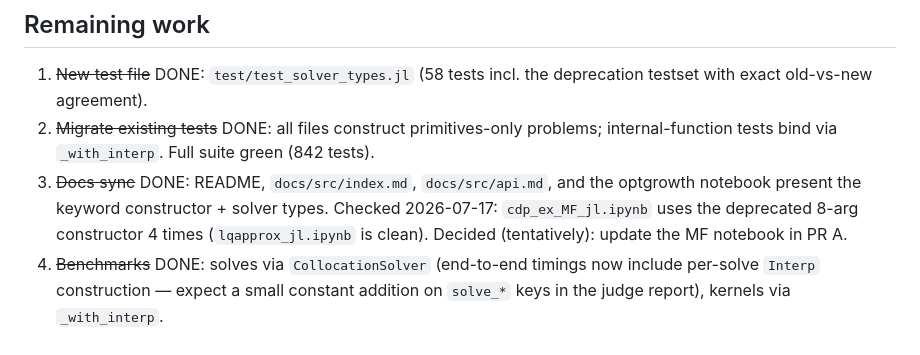
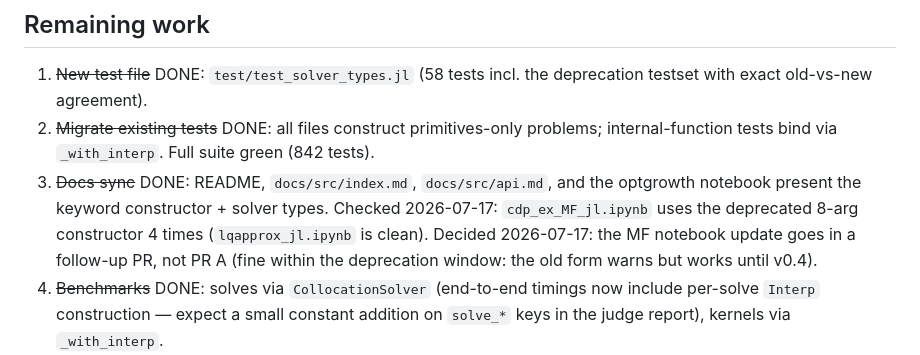
Before and after one commit to QuantEcon/ContinuousDPs.jl, a Markdown page: NOTES-PR-A.md, the part around the change. GitHub-like rendering.

Commit message:
DOC: Defer the MF notebook migration to a follow-up PR
Co-Authored-By: Claude Fable 5 <noreply@anthropic.com>

```diff
--- a/NOTES-PR-A.md
+++ b/NOTES-PR-A.md
@@ -75,8 +75,9 @@ reach through `res.cdp.interp` — consume only the public surface of `CDPSolveR
 3. ~~Docs sync~~ DONE: README, `docs/src/index.md`, `docs/src/api.md`, and the
    optgrowth notebook present the keyword constructor + solver types. Checked
    2026-07-17: `cdp_ex_MF_jl.ipynb` uses the deprecated 8-arg constructor 4 times
-   (`lqapprox_jl.ipynb` is clean). Decided (tentatively): update the MF notebook
-   in PR A.
+   (`lqapprox_jl.ipynb` is clean). Decided 2026-07-17: the MF notebook update
+   goes in a follow-up PR, not PR A (fine within the deprecation window: the
+   old form warns but works until v0.4).
 4. ~~Benchmarks~~ DONE: solves via `CollocationSolver` (end-to-end timings now include
    per-solve `Interp` construction — expect a small constant addition on `solve_*`
    keys in the judge report), kernels via `_with_interp`.
```
